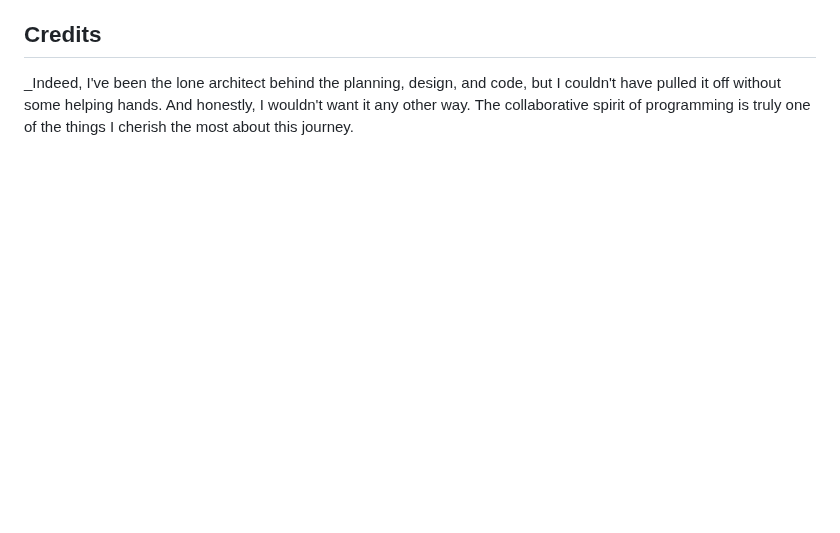
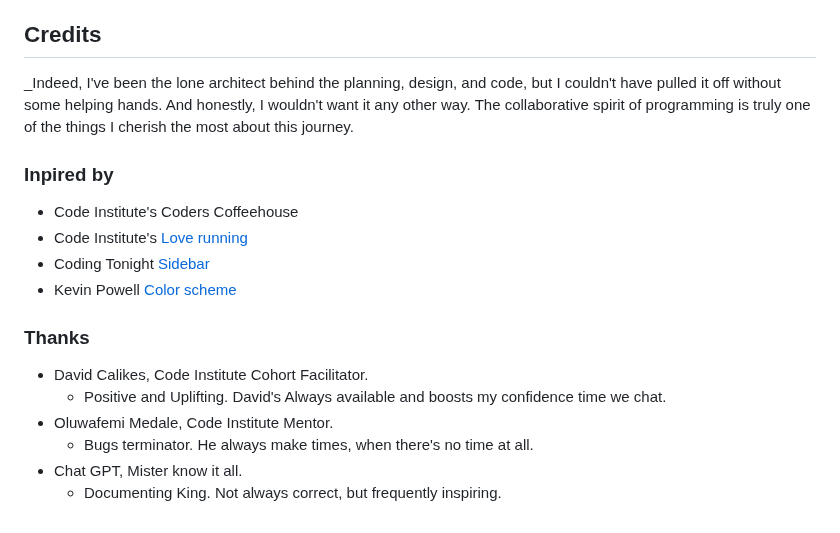
Before and after one commit to mistersouza/ayrton-senna, a Markdown page: README.md, the part around the change. Rendered like a GitHub page; blank space fills up the shorter version.

Commit message:
Readme: incldue inpired by and thaks subsections

```diff
--- a/README.md
+++ b/README.md
@@ -246,3 +246,19 @@ _Toolkit
 ## Credits
 
 _Indeed, I've been the lone architect behind the planning, design, and code, but I couldn't have pulled it off without some helping hands. And honestly, I wouldn't want it any other way. The collaborative spirit of programming is truly one of the things I cherish the most about this journey.
+
+### Inpired by
+
++ Code Institute's Coders Coffeehouse
++ Code Institute's [Love running](https://github.com/mistersouza/love_running.git)
++ Coding Tonight [Sidebar](https://youtu.be/GEREYh_hLSM?si=Hq_OLCJSe1S90TNc)
++ Kevin Powell [Color scheme](https://youtube.com/shorts/7PRSqUwAuis?si=Beb6d0w4ZshzCWMu)
+
+### Thanks
+
++ David Calikes, Code Institute Cohort Facilitator.
+  + Positive and Uplifting. David's Always available and boosts my confidence time we chat.
++ Oluwafemi Medale, Code Institute Mentor.
+  + Bugs terminator. He always make times, when there's no time at all.
++ Chat GPT, Mister know it all.
+  + Documenting King. Not always correct, but frequently inspiring.
```
